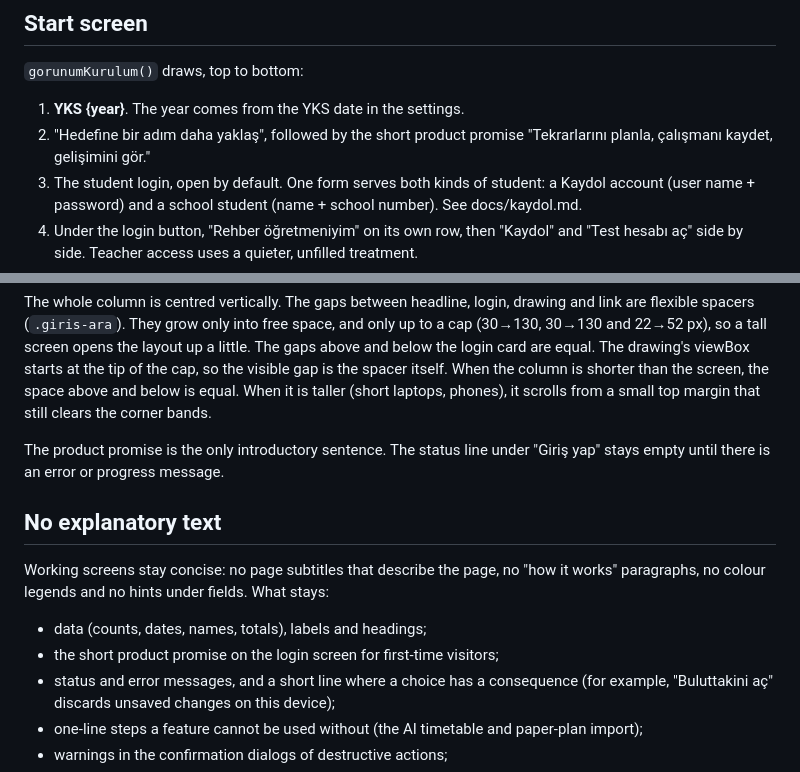
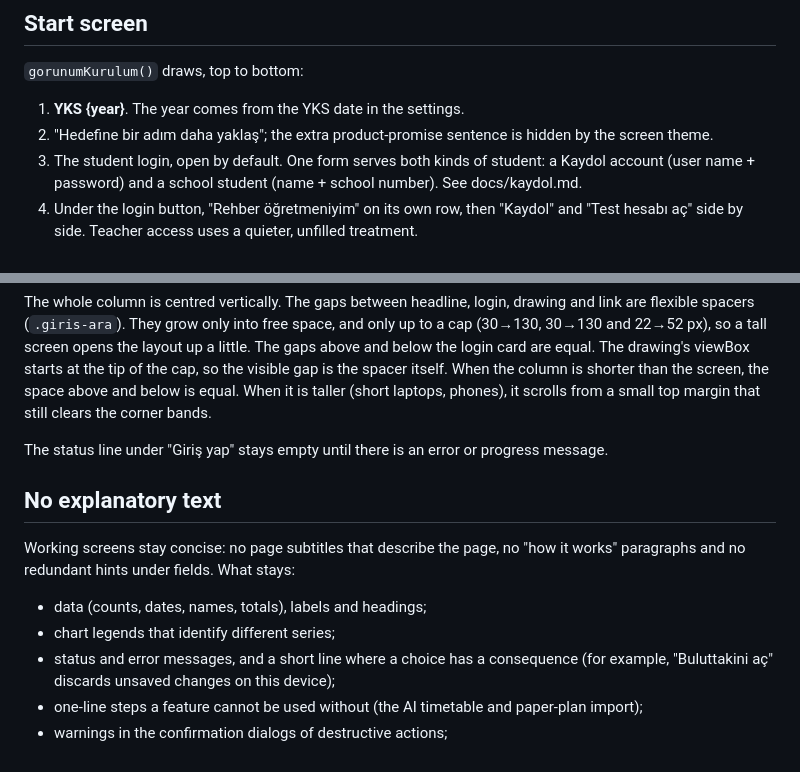
Before and after one commit to sahinhbilir/YKS, a Markdown page: docs/design.md, 2 parts joined by grey strips. GitHub-like rendering.

Commit message:
Align design guidance with concise login and chart labels

```diff
--- a/docs/design.md
+++ b/docs/design.md
@@ -71,8 +71,8 @@ transition disabled for reduced-motion users.
 `gorunumKurulum()` draws, top to bottom:
 
 1. **YKS {year}**. The year comes from the YKS date in the settings.
-2. "Hedefine bir adım daha yaklaş", followed by the short product promise
-   "Tekrarlarını planla, çalışmanı kaydet, gelişimini gör."
+2. "Hedefine bir adım daha yaklaş"; the extra product-promise sentence is hidden
+   by the screen theme.
 3. The student login, open by default. One form serves both kinds of student: a
    Kaydol account (user name + password) and a school student (name + school
    number). See docs/kaydol.md.
@@ -104,16 +104,16 @@ the tip of the cap, so the visible gap is the spacer itself.
 When the column is shorter than the screen, the space above and below is equal. When it is taller (short laptops, phones), it scrolls from a
 small top margin that still clears the corner bands.
 
-The product promise is the only introductory sentence. The status line under
-"Giriş yap" stays empty until there is an error or progress message.
+The status line under "Giriş yap" stays empty until there is an error or progress
+message.
 
 ## No explanatory text
 
 Working screens stay concise: no page subtitles that describe the page, no "how it
-works" paragraphs, no colour legends and no hints under fields. What stays:
+works" paragraphs and no redundant hints under fields. What stays:
 
 - data (counts, dates, names, totals), labels and headings;
-- the short product promise on the login screen for first-time visitors;
+- chart legends that identify different series;
 - status and error messages, and a short line where a choice has a consequence (for
   example, "Buluttakini aç" discards unsaved changes on this device);
 - one-line steps a feature cannot be used without (the AI timetable and paper-plan
```
